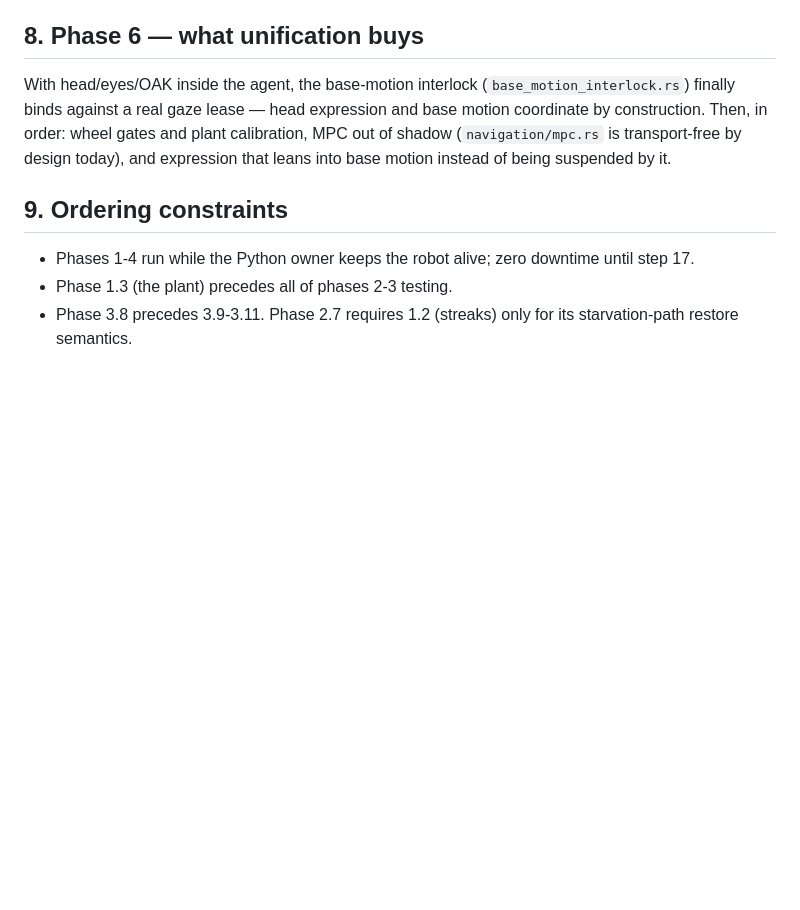
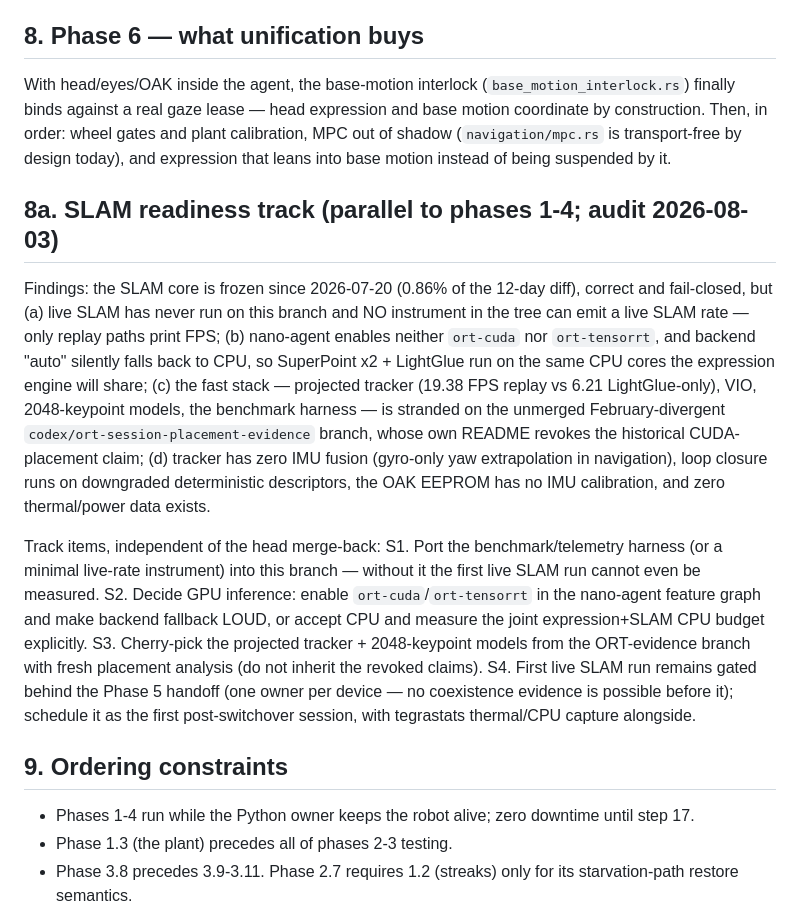
Before and after one commit to psygos/kiko, a Markdown page: docs/unification-plan-2026-08-03.md, the part around the change. Drawn GitHub-style; blank space fills up the shorter version.

Commit message:
docs: SLAM readiness track from the 2026-08-03 audit
Live SLAM has never run on this branch and no in-tree instrument can
measure a live rate; nano-agent inference silently falls back to CPU;
the fast tracker/VIO/benchmark stack is stranded on the unmerged
ort-session-placement-evidence branch with revoked CUDA claims. Track
items S1-S4 run parallel to the head merge-back; the first live run is
the first post-switchover session.

Co-Authored-By: Claude Fable 5 <noreply@anthropic.com>
Claude-Session: https://claude.ai/code/session_01GVZFo3jvp3hn5BBMxPMwtj

```diff
--- a/docs/unification-plan-2026-08-03.md
+++ b/docs/unification-plan-2026-08-03.md
@@ -172,6 +172,38 @@ wheel gates and plant calibration, MPC out of shadow
 (`navigation/mpc.rs` is transport-free by design today), and expression
 that leans into base motion instead of being suspended by it.
 
+## 8a. SLAM readiness track (parallel to phases 1-4; audit 2026-08-03)
+
+Findings: the SLAM core is frozen since 2026-07-20 (0.86% of the 12-day
+diff), correct and fail-closed, but (a) live SLAM has never run on this
+branch and NO instrument in the tree can emit a live SLAM rate — only
+replay paths print FPS; (b) nano-agent enables neither `ort-cuda` nor
+`ort-tensorrt`, and backend "auto" silently falls back to CPU, so
+SuperPoint x2 + LightGlue run on the same CPU cores the expression engine
+will share; (c) the fast stack — projected tracker (19.38 FPS replay vs
+6.21 LightGlue-only), VIO, 2048-keypoint models, the benchmark harness —
+is stranded on the unmerged February-divergent
+`codex/ort-session-placement-evidence` branch, whose own README revokes
+the historical CUDA-placement claim; (d) tracker has zero IMU fusion
+(gyro-only yaw extrapolation in navigation), loop closure runs on
+downgraded deterministic descriptors, the OAK EEPROM has no IMU
+calibration, and zero thermal/power data exists.
+
+Track items, independent of the head merge-back:
+S1. Port the benchmark/telemetry harness (or a minimal live-rate
+    instrument) into this branch — without it the first live SLAM run
+    cannot even be measured.
+S2. Decide GPU inference: enable `ort-cuda`/`ort-tensorrt` in the
+    nano-agent feature graph and make backend fallback LOUD, or accept
+    CPU and measure the joint expression+SLAM CPU budget explicitly.
+S3. Cherry-pick the projected tracker + 2048-keypoint models from the
+    ORT-evidence branch with fresh placement analysis (do not inherit
+    the revoked claims).
+S4. First live SLAM run remains gated behind the Phase 5 handoff (one
+    owner per device — no coexistence evidence is possible before it);
+    schedule it as the first post-switchover session, with tegrastats
+    thermal/CPU capture alongside.
+
 ## 9. Ordering constraints
 
 - Phases 1-4 run while the Python owner keeps the robot alive; zero
```
